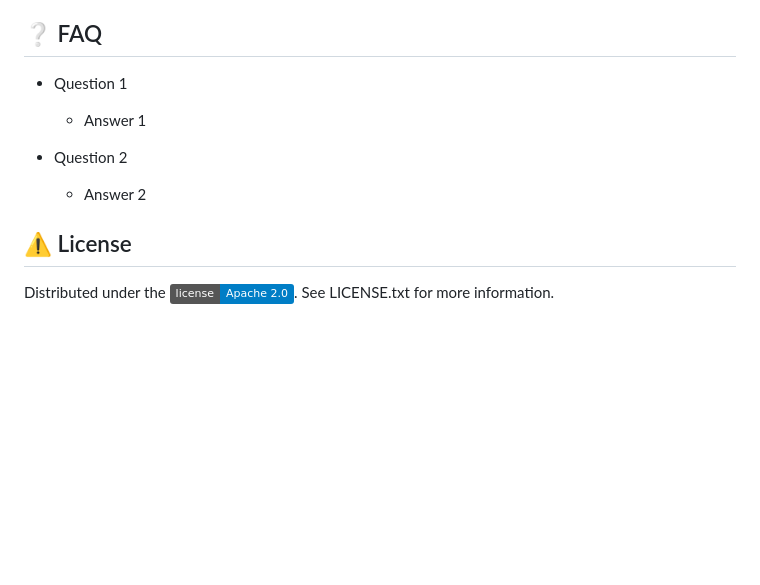
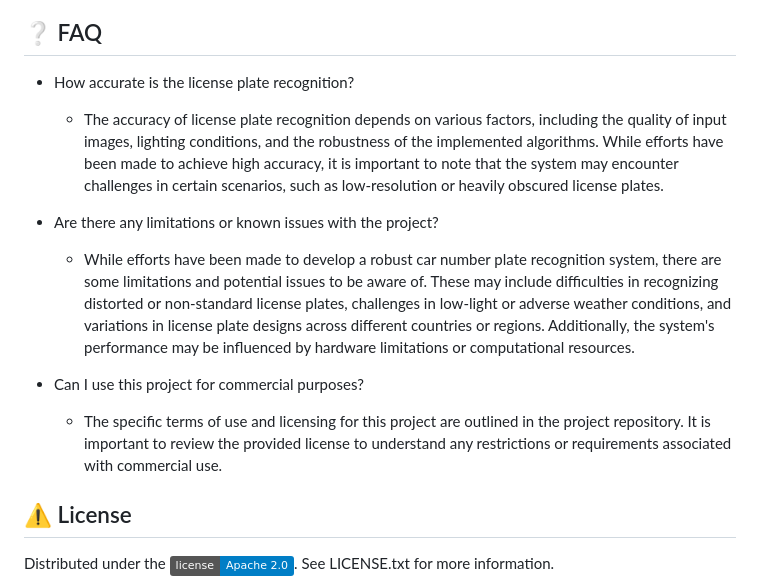
Before and after one commit to Samratmitra1999/FINAL-YEAR-PROJECT, a Markdown page: README.md, the part around one of its changes. Drawn GitHub-style; badges without logos; blank space fills up the shorter version.

```diff
--- a/README.md
+++ b/README.md
@@ -371,13 +382,16 @@ if __name__ == '__main__':
 <!-- FAQ -->
 ## :grey_question: FAQ
 
-- Question 1
+- How accurate is the license plate recognition?
 
-  + Answer 1
+  + The accuracy of license plate recognition depends on various factors, including the quality of input images, lighting conditions, and the robustness of the implemented algorithms. While efforts have been made to achieve high accuracy, it is important to note that the system may encounter challenges in certain scenarios, such as low-resolution or heavily obscured license plates.
 
-- Question 2
+- Are there any limitations or known issues with the project?
 
-  + Answer 2
+  + While efforts have been made to develop a robust car number plate recognition system, there are some limitations and potential issues to be aware of. These may include difficulties in recognizing distorted or non-standard license plates, challenges in low-light or adverse weather conditions, and variations in license plate designs across different countries or regions. Additionally, the system's performance may be influenced by hardware limitations or computational resources.
+
+- Can I use this project for commercial purposes?
+  + The specific terms of use and licensing for this project are outlined in the project repository. It is important to review the provided license to understand any restrictions or requirements associated with commercial use.
 
 
 <!-- License -->
```
Also changed, not shown: other parts of README.md (+21 -5 lines).
